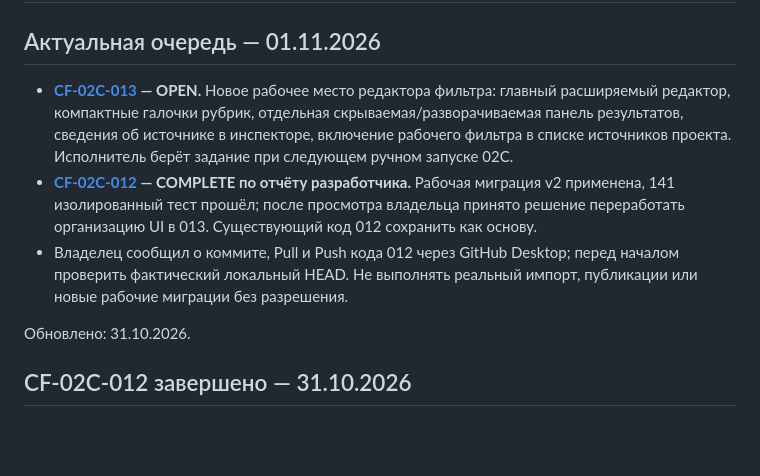
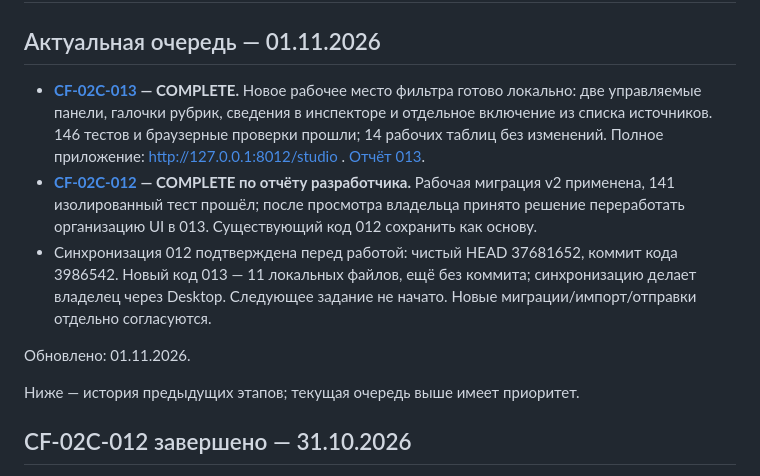
Before and after one commit to MikKrak/ChannelFactory, a Markdown page: управление/02C/план.md, the part around the change. Drawn GitHub-style; blank space fills up the shorter version.

Commit message:
02C: очередь после выполнения CF-02C-013

```diff
--- a/управление/02C/план.md
+++ b/управление/02C/план.md
@@ -2,12 +2,14 @@
 
 ## Актуальная очередь — 01.11.2026
 
-- **[CF-02C-013](задания/CF-02C-013.md) — OPEN.** Новое рабочее место редактора фильтра: главный расширяемый редактор, компактные галочки рубрик, отдельная скрываемая/разворачиваемая панель результатов, сведения об источнике в инспекторе, включение рабочего фильтра в списке источников проекта. Исполнитель берёт задание при следующем ручном запуске 02C.
+- **[CF-02C-013](задания/CF-02C-013.md) — COMPLETE.** Новое рабочее место фильтра готово локально: две управляемые панели, галочки рубрик, сведения в инспекторе и отдельное включение из списка источников. 146 тестов и браузерные проверки прошли; 14 рабочих таблиц без изменений. Полное приложение: http://127.0.0.1:8012/studio . [Отчёт 013](../00C/входящие/CF-02C-013-результат.md).
 - **[CF-02C-012](задания/CF-02C-012.md) — COMPLETE по отчёту разработчика.** Рабочая миграция v2 применена, 141 изолированный тест прошёл; после просмотра владельца принято решение переработать организацию UI в 013. Существующий код 012 сохранить как основу.
-- Владелец сообщил о коммите, Pull и Push кода 012 через GitHub Desktop; перед началом проверить фактический локальный HEAD. Не выполнять реальный импорт, публикации или новые рабочие миграции без разрешения.
+- Синхронизация 012 подтверждена перед работой: чистый HEAD 37681652, коммит кода 3986542. Новый код 013 — 11 локальных файлов, ещё без коммита; синхронизацию делает владелец через Desktop. Следующее задание не начато. Новые миграции/импорт/отправки отдельно согласуются.
 
 
-Обновлено: 31.10.2026.
+Обновлено: 01.11.2026.
+
+Ниже — история предыдущих этапов; текущая очередь выше имеет приоритет.
 
 ## CF-02C-012 завершено — 31.10.2026
 
```
